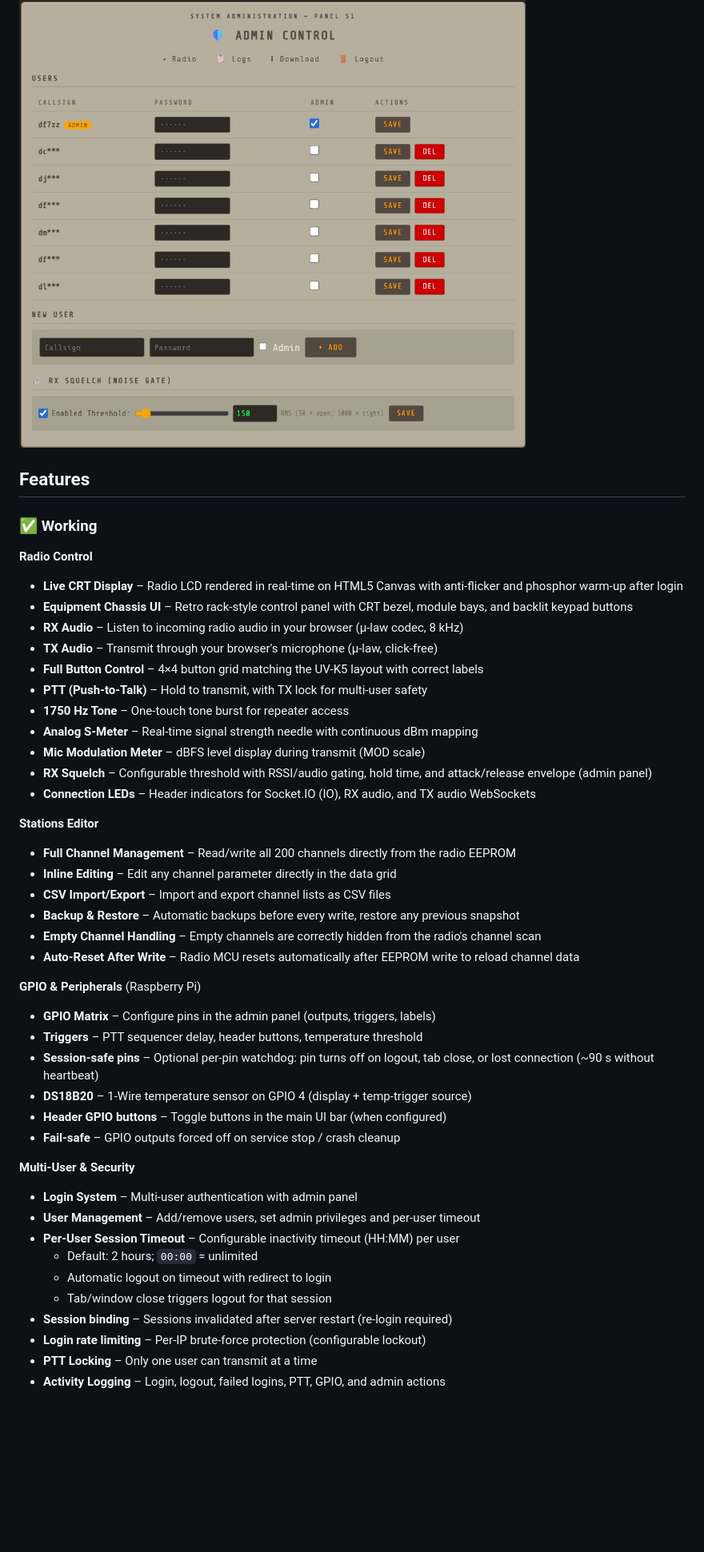
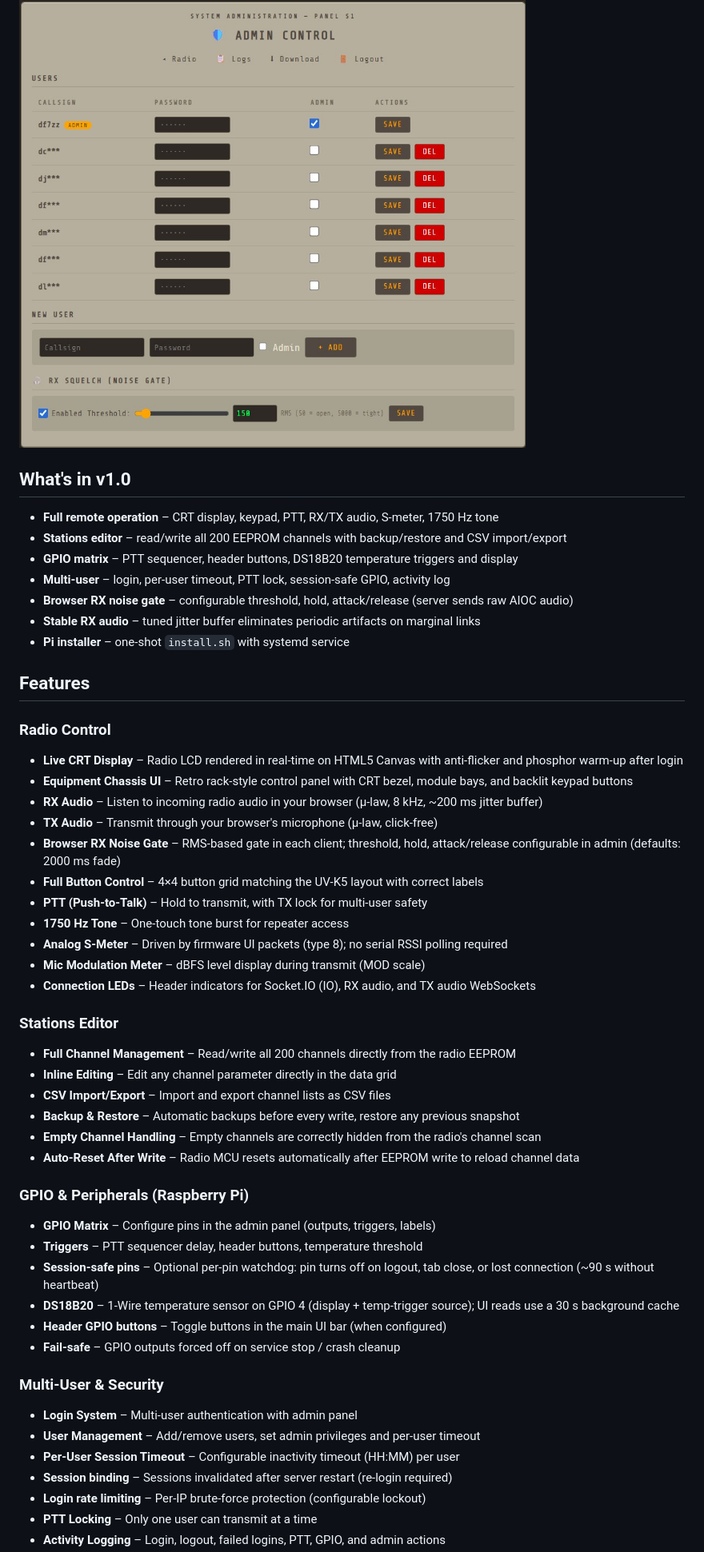
Before and after one commit to 3DFabrik/q-remote-v3, a Markdown page: README.md, the part around one of its changes. Shown at 80% size. Drawn GitHub-style; blank space fills up the shorter version.

Commit message:
docs: update README for v1.0 stable release.
Document browser RX noise gate, stable audio buffer tuning, disabled RSSI polling, and move bandscope to planned features.

```diff
--- a/README.md
+++ b/README.md
@@ -24,24 +26,34 @@ Web-based remote control for Quansheng UV-K5 ham radio with QuanshengDock firmwa
 
 ![Admin Panel](docs/screenshot-admin.jpg)
 
+## What's in v1.0
+
+- **Full remote operation** – CRT display, keypad, PTT, RX/TX audio, S-meter, 1750 Hz tone
+- **Stations editor** – read/write all 200 EEPROM channels with backup/restore and CSV import/export
+- **GPIO matrix** – PTT sequencer, header buttons, DS18B20 temperature triggers and display
+- **Multi-user** – login, per-user timeout, PTT lock, session-safe GPIO, activity log
+- **Browser RX noise gate** – configurable threshold, hold, attack/release (server sends raw AIOC audio)
+- **Stable RX audio** – tuned jitter buffer eliminates periodic artifacts on marginal links
+- **Pi installer** – one-shot `install.sh` with systemd service
+
 ## Features
 
-### ✅ Working
+### Radio Control
 
-**Radio Control**
 - **Live CRT Display** – Radio LCD rendered in real-time on HTML5 Canvas with anti-flicker and phosphor warm-up after login
 - **Equipment Chassis UI** – Retro rack-style control panel with CRT bezel, module bays, and backlit keypad buttons
-- **RX Audio** – Listen to incoming radio audio in your browser (μ-law codec, 8 kHz)
+- **RX Audio** – Listen to incoming radio audio in your browser (μ-law, 8 kHz, ~200 ms jitter buffer)
 - **TX Audio** – Transmit through your browser's microphone (μ-law, click-free)
+- **Browser RX Noise Gate** – RMS-based gate in each client; threshold, hold, attack/release configurable in admin (defaults: 2000 ms fade)
 - **Full Button Control** – 4×4 button grid matching the UV-K5 layout with correct labels
 - **PTT (Push-to-Talk)** – Hold to transmit, with TX lock for multi-user safety
 - **1750 Hz Tone** – One-touch tone burst for repeater access
-- **Analog S-Meter** – Real-time signal strength needle with continuous dBm mapping
+- **Analog S-Meter** – Driven by firmware UI packets (type 8); no serial RSSI polling required
 - **Mic Modulation Meter** – dBFS level display during transmit (MOD scale)
-- **RX Squelch** – Configurable threshold with RSSI/audio gating, hold time, and attack/release envelope (admin panel)
 - **Connection LEDs** – Header indicators for Socket.IO (IO), RX audio, and TX audio WebSockets
 
-**Stations Editor**
+### Stations Editor
+
 - **Full Channel Management** – Read/write all 200 channels directly from the radio EEPROM
 - **Inline Editing** – Edit any channel parameter directly in the data grid
 - **CSV Import/Export** – Import and export channel lists as CSV files
@@ -49,21 +61,20 @@ Web-based remote control for Quansheng UV-K5 ham radio with QuanshengDock firmwa
 - **Empty Channel Handling** – Empty channels are correctly hidden from the radio's channel scan
 - **Auto-Reset After Write** – Radio MCU resets automatically after EEPROM write to reload channel data
 
-**GPIO & Peripherals** (Raspberry Pi)
+### GPIO & Peripherals (Raspberry Pi)
+
 - **GPIO Matrix** – Configure pins in the admin panel (outputs, triggers, labels)
 - **Triggers** – PTT sequencer delay, header buttons, temperature threshold
 - **Session-safe pins** – Optional per-pin watchdog: pin turns off on logout, tab close, or lost connection (~90 s without heartbeat)
-- **DS18B20** – 1-Wire temperature sensor on GPIO 4 (display + temp-trigger source)
+- **DS18B20** – 1-Wire temperature sensor on GPIO 4 (display + temp-trigger source); UI reads use a 30 s background cache
 - **Header GPIO buttons** – Toggle buttons in the main UI bar (when configured)
 - **Fail-safe** – GPIO outputs forced off on service stop / crash cleanup
 
-**Multi-User & Security**
+### Multi-User & Security
+
 - **Login System** – Multi-user authentication with admin panel
 - **User Management** – Add/remove users, set admin privileges and per-user timeout
 - **Per-User Session Timeout** – Configurable inactivity timeout (HH:MM) per user
-  - Default: 2 hours; `00:00` = unlimited
-  - Automatic logout on timeout with redirect to login
-  - Tab/window close triggers logout for that session
 - **Session binding** – Sessions invalidated after server restart (re-login required)
 - **Login rate limiting** – Per-IP brute-force protection (configurable lockout)
 - **PTT Locking** – Only one user can transmit at a time
```
Also changed, not shown: other parts of README.md (+25 -6 lines).
